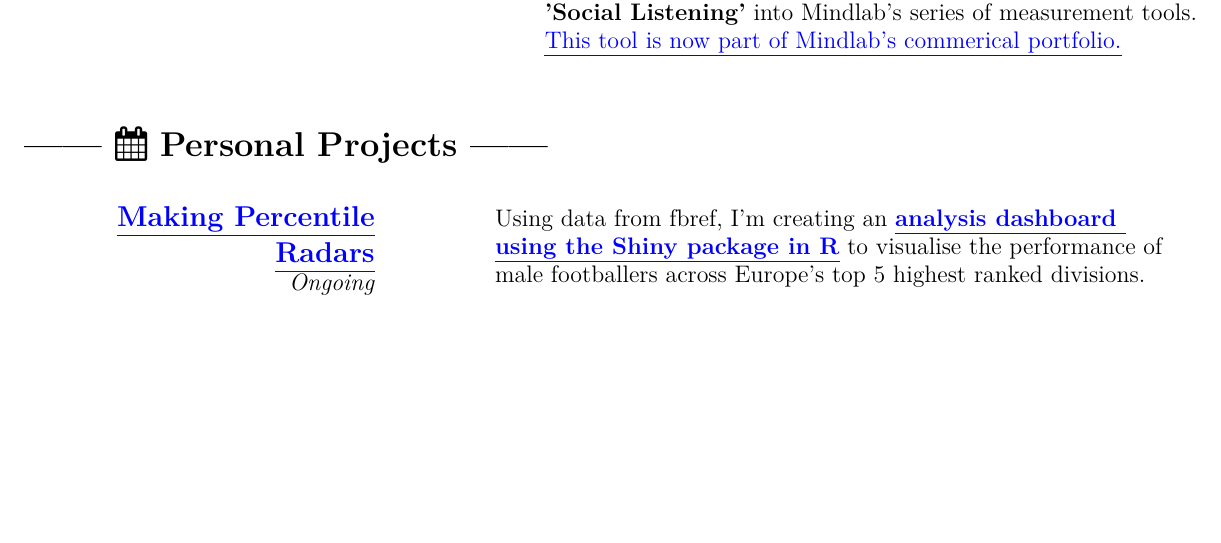
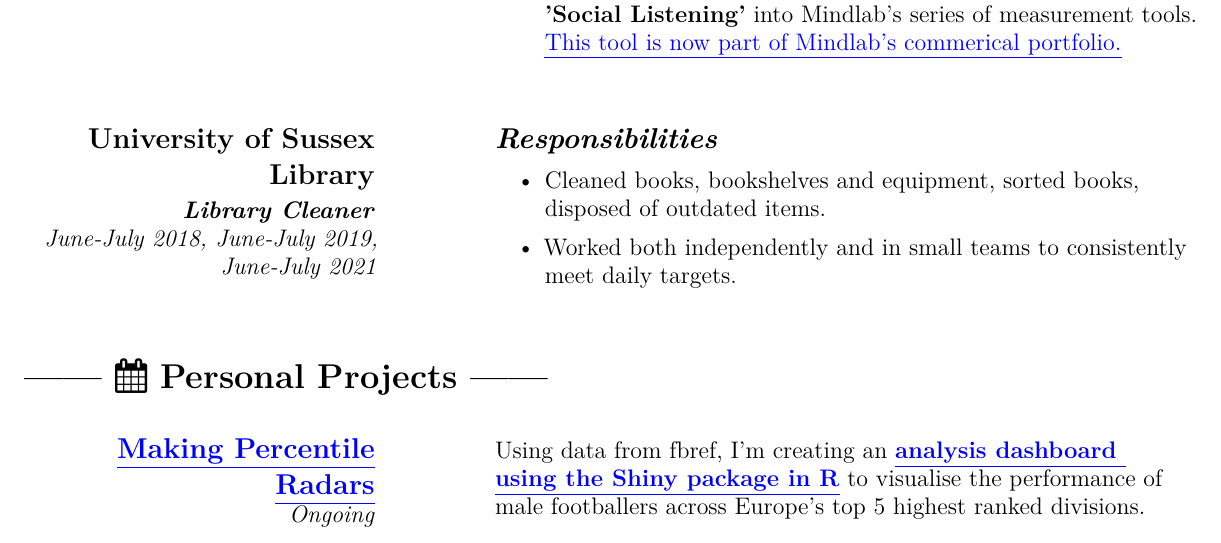
Before and after one commit to CharlieHomewood/CV, an R Markdown document (CV.Rmd): part of page 2 of 2, cut so that both start at the same text, the shorter picture padded with empty space. The pictures show the output file CV.pdf that the author committed with the source.

Commit message:
19/09/2023 commit 2

```diff
--- a/CV.Rmd
+++ b/CV.Rmd
@@ -148,3 +156,16 @@ knitr::opts_chunk$set(echo = FALSE, message = FALSE, warning = FALSE)
+  \raggedleft \Large \textbf{University of Sussex Library}\\
+  \vspace{0.1cm}
+  \raggedleft \large \textit{\textbf{Library Cleaner}}\\
+  \raggedleft \large \textit{June-July 2018, June-July 2019, June-July 2021}\\
+\end{minipage}
+\begin{minipage}[t]{1\textwidth\hspace{1cm}}
+  \Large \textbf{\textit{Responsibilities}}\\
+  \vspace{-0.625cm}
+  \begin{itemize}
+    \vspace{0.2cm}
+    \large \item Cleaned books, bookshelves and equipment, sorted books, \\ disposed of outdated items.
+    \vspace{0.2cm}
+    \large \item Worked both independently and in small teams to consistently \\ meet daily targets.
   \end{itemize}
 \end{minipage}
 
```
Also changed, not shown: CV.pdf, CV.Rmd (8 more changed lines).
